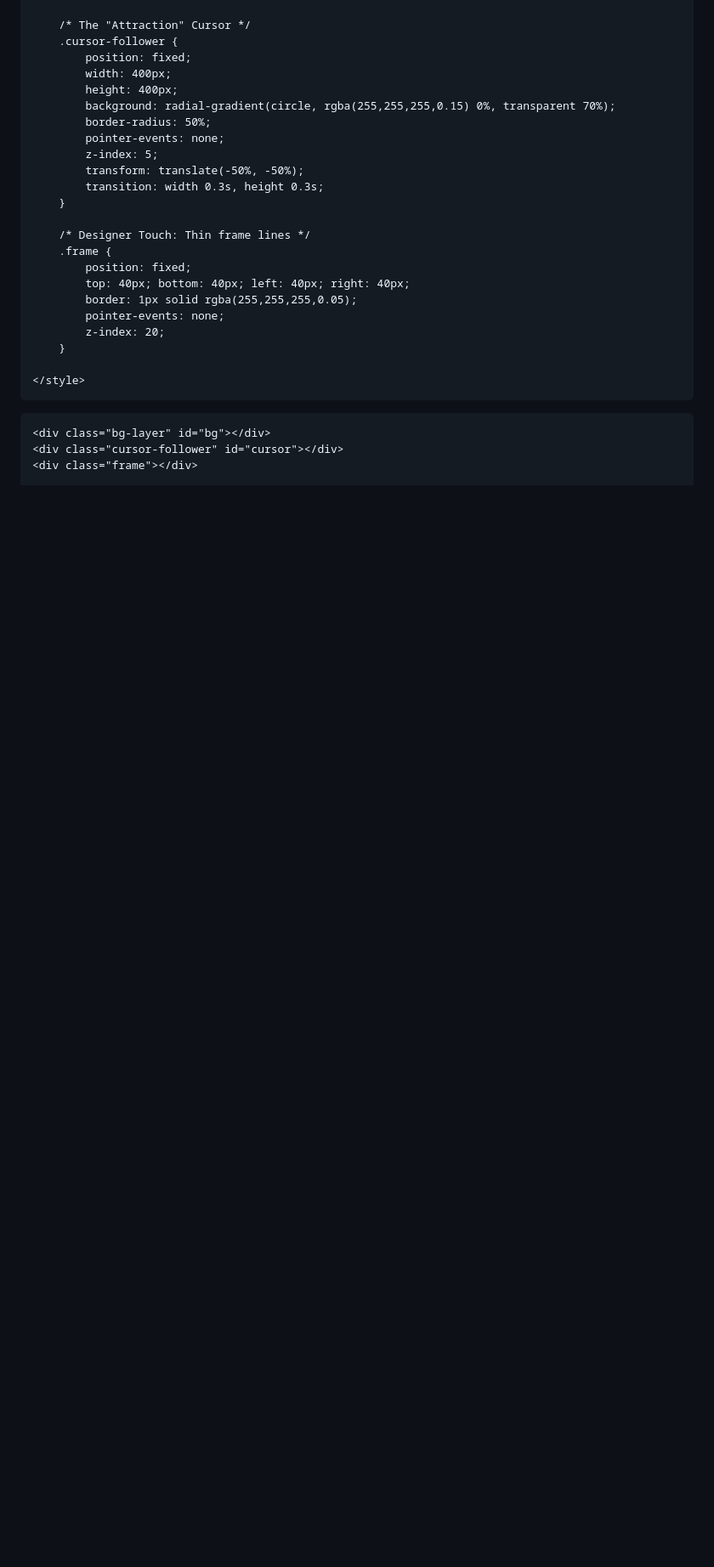
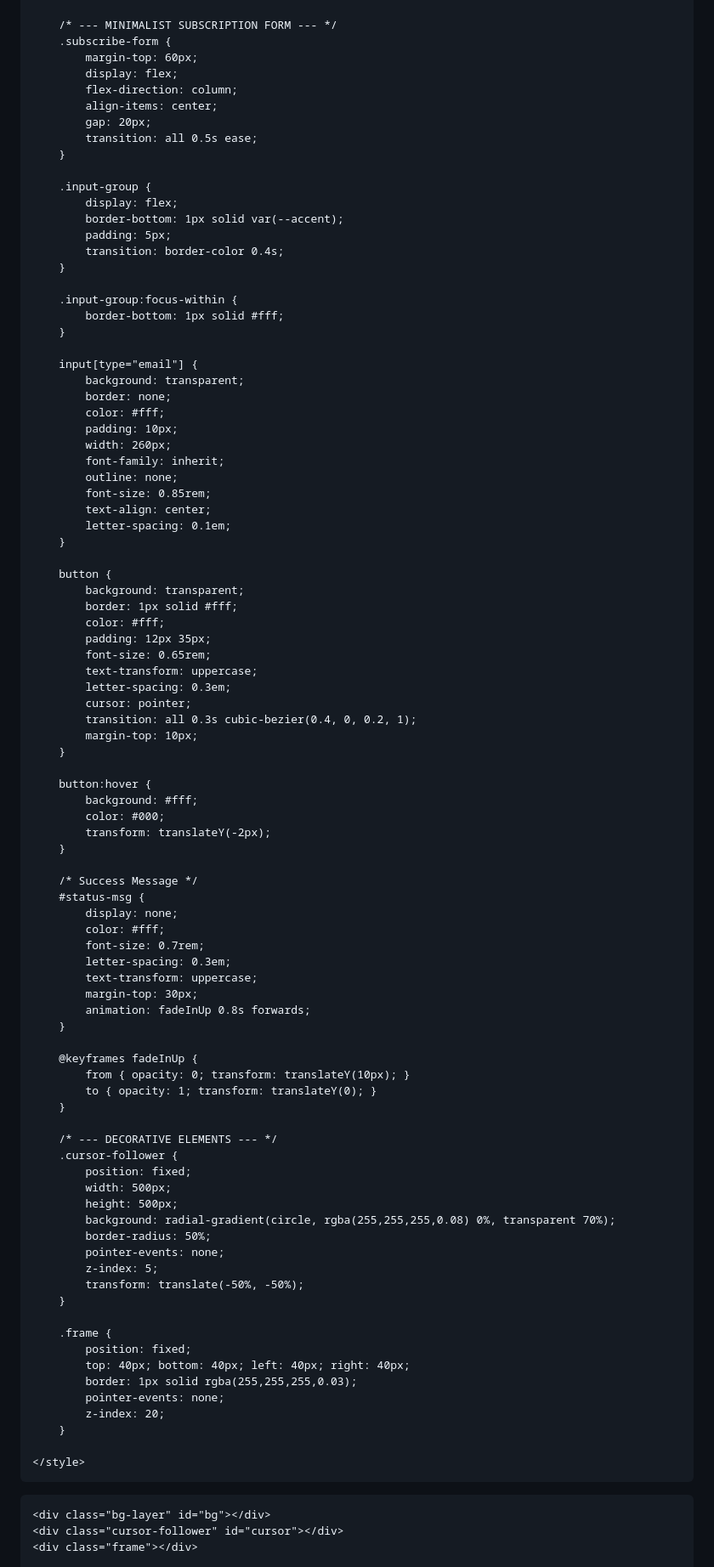
Before and after one commit to lavishmac99-netizen/lavishmacc99-netizen.github.io, a Markdown page: README.md, the part around one of its changes. Shown at 85% size. Rendered like a GitHub page; blank space fills up the shorter version.

```diff
--- a/README.md
+++ b/README.md
@@ -72,23 +74,90 @@
         }
 
-        /* The "Attraction" Cursor */
+        /* --- MINIMALIST SUBSCRIPTION FORM --- */
+        .subscribe-form {
+            margin-top: 60px;
+            display: flex;
+            flex-direction: column;
+            align-items: center;
+            gap: 20px;
+            transition: all 0.5s ease;
+        }
+
+        .input-group {
+            display: flex;
+            border-bottom: 1px solid var(--accent);
+            padding: 5px;
+            transition: border-color 0.4s;
+        }
+
+        .input-group:focus-within {
+            border-bottom: 1px solid #fff;
+        }
+
+        input[type="email"] {
+            background: transparent;
+            border: none;
+            color: #fff;
+            padding: 10px;
+            width: 260px;
+            font-family: inherit;
+            outline: none;
+            font-size: 0.85rem;
+            text-align: center;
+            letter-spacing: 0.1em;
+        }
+
+        button {
+            background: transparent;
+            border: 1px solid #fff;
+            color: #fff;
+            padding: 12px 35px;
+            font-size: 0.65rem;
+            text-transform: uppercase;
+            letter-spacing: 0.3em;
+            cursor: pointer;
+            transition: all 0.3s cubic-bezier(0.4, 0, 0.2, 1);
+            margin-top: 10px;
+        }
+
+        button:hover {
+            background: #fff;
+            color: #000;
+            transform: translateY(-2px);
+        }
+
+        /* Success Message */
+        #status-msg {
+            display: none;
+            color: #fff;
+            font-size: 0.7rem;
+            letter-spacing: 0.3em;
+            text-transform: uppercase;
+            margin-top: 30px;
+            animation: fadeInUp 0.8s forwards;
+        }
+
+        @keyframes fadeInUp {
+            from { opacity: 0; transform: translateY(10px); }
+            to { opacity: 1; transform: translateY(0); }
+        }
+
+        /* --- DECORATIVE ELEMENTS --- */
         .cursor-follower {
             position: fixed;
-            width: 400px;
-            height: 400px;
-            background: radial-gradient(circle, rgba(255,255,255,0.15) 0%, transparent 70%);
+            width: 500px;
+            height: 500px;
+            background: radial-gradient(circle, rgba(255,255,255,0.08) 0%, transparent 70%);
             border-radius: 50%;
             pointer-events: none;
             z-index: 5;
             transform: translate(-50%, -50%);
-            transition: width 0.3s, height 0.3s;
         }
 
-        /* Designer Touch: Thin frame lines */
         .frame {
             position: fixed;
             top: 40px; bottom: 40px; left: 40px; right: 40px;
-            border: 1px solid rgba(255,255,255,0.05);
+            border: 1px solid rgba(255,255,255,0.03);
             pointer-events: none;
             z-index: 20;
         }
```
Also changed, not shown: other parts of README.md (+56 -15 lines).
